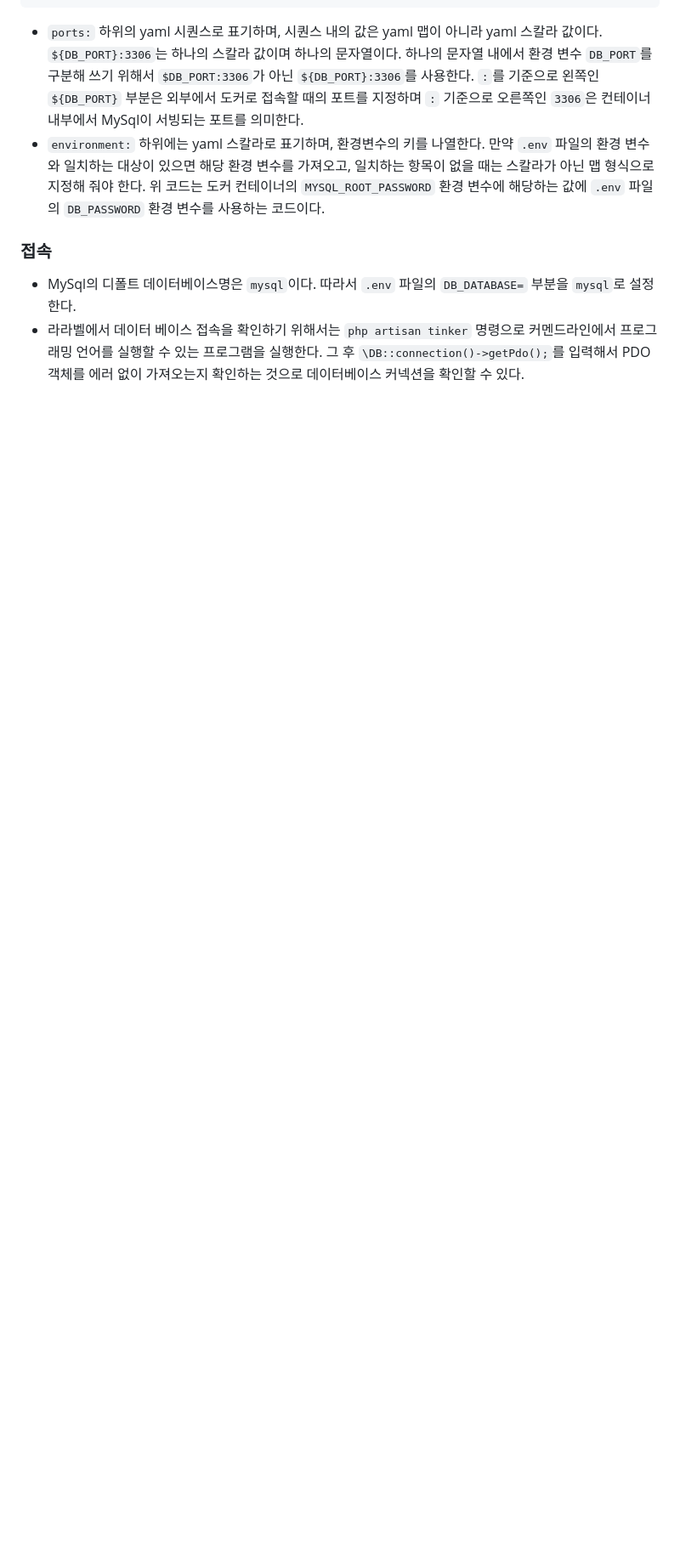
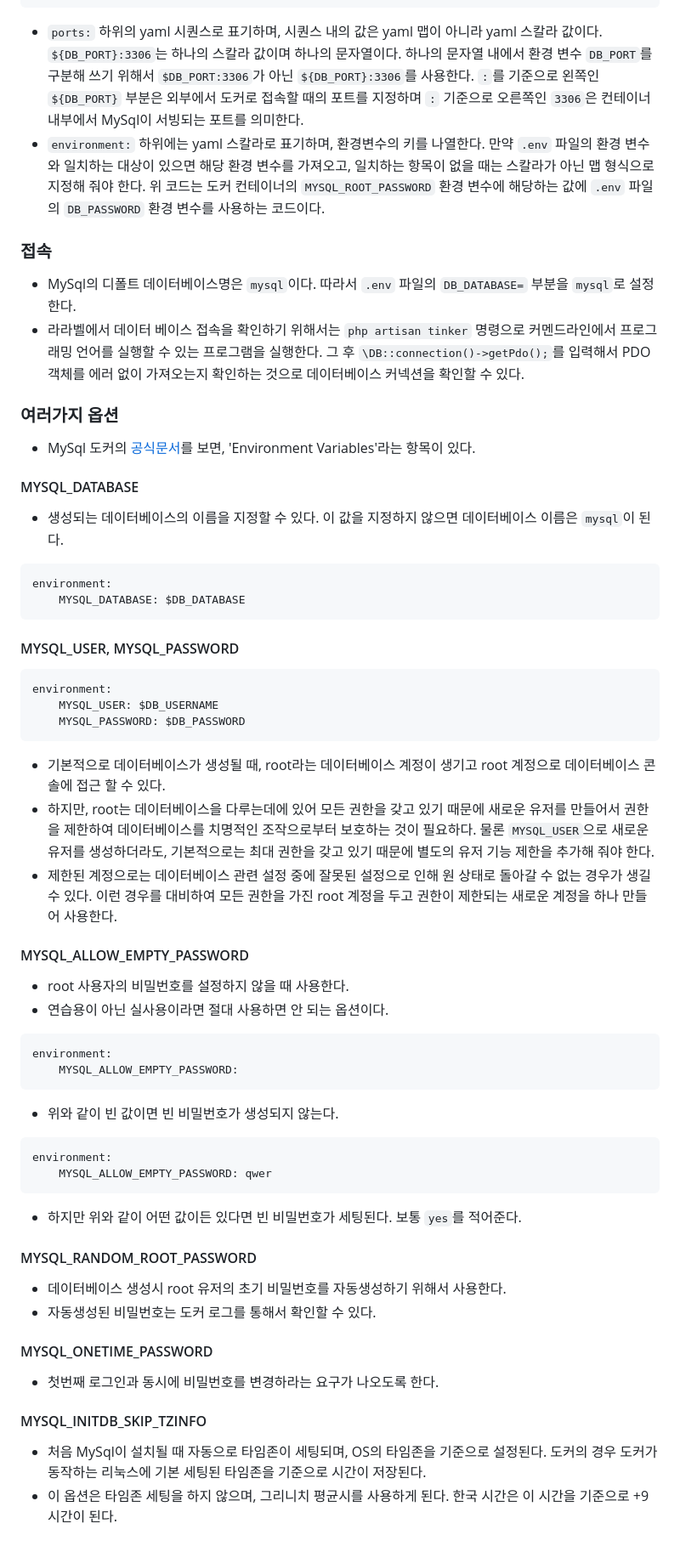
Before and after one commit to N0FreeLunch/laravel-practice, a Markdown page: document/Dockers/database.md, the part around the change. Shown: that part at 85% size. Rendered like a GitHub page; blank space fills up the shorter version.

Commit message:
데이터베이스 환경 변수 설정

````diff
--- a/document/Dockers/database.md
+++ b/document/Dockers/database.md
@@ -61,3 +61,48 @@ services:
 ### 접속
 - MySql의 디폴트 데이터베이스명은 `mysql`이다. 따라서 `.env` 파일의 `DB_DATABASE=` 부분을 `mysql`로 설정한다.
 - 라라벨에서 데이터 베이스 접속을 확인하기 위해서는 `php artisan tinker` 명령으로 커멘드라인에서 프로그래밍 언어를 실행할 수 있는 프로그램을 실행한다. 그 후 `\DB::connection()->getPdo();`를 입력해서 PDO 객체를 에러 없이 가져오는지 확인하는 것으로 데이터베이스 커넥션을 확인할 수 있다.
+
+### 여러가지 옵션
+- MySql 도커의 [공식문서](https://hub.docker.com/_/mysql)를 보면, 'Environment Variables'라는 항목이 있다.
+
+#### MYSQL_DATABASE
+- 생성되는 데이터베이스의 이름을 지정할 수 있다. 이 값을 지정하지 않으면 데이터베이스 이름은 `mysql`이 된다.
+```yml
+environment:
+    MYSQL_DATABASE: $DB_DATABASE
+```
+
+#### MYSQL_USER, MYSQL_PASSWORD
+```yml
+environment:
+    MYSQL_USER: $DB_USERNAME
+    MYSQL_PASSWORD: $DB_PASSWORD
+```
+- 기본적으로 데이터베이스가 생성될 때, root라는 데이터베이스 계정이 생기고 root 계정으로 데이터베이스 콘솔에 접근 할 수 있다.
+- 하지만, root는 데이터베이스을 다루는데에 있어 모든 권한을 갖고 있기 때문에 새로운 유저를 만들어서 권한을 제한하여 데이터베이스를 치명적인 조작으로부터 보호하는 것이 필요하다. 물론 `MYSQL_USER`으로 새로운 유저를 생성하더라도, 기본적으로는 최대 권한을 갖고 있기 때문에 별도의 유저 기능 제한을 추가해 줘야 한다.
+- 제한된 계정으로는 데이터베이스 관련 설정 중에 잘못된 설정으로 인해 원 상태로 돌아갈 수 없는 경우가 생길 수 있다. 이런 경우를 대비하여 모든 권한을 가진 root 계정을 두고 권한이 제한되는 새로운 계정을 하나 만들어 사용한다.
+
+#### MYSQL_ALLOW_EMPTY_PASSWORD
+- root 사용자의 비밀번호를 설정하지 않을 때 사용한다.
+- 연습용이 아닌 실사용이라면 절대 사용하면 안 되는 옵션이다.
+```yml
+environment:
+    MYSQL_ALLOW_EMPTY_PASSWORD:
+```
+- 위와 같이 빈 값이면 빈 비밀번호가 생성되지 않는다.
+```yml
+environment:
+    MYSQL_ALLOW_EMPTY_PASSWORD: qwer
+```
+- 하지만 위와 같이 어떤 값이든 있다면 빈 비밀번호가 세팅된다. 보통 `yes`를 적어준다.
+
+#### MYSQL_RANDOM_ROOT_PASSWORD
+- 데이터베이스 생성시 root 유저의 초기 비밀번호를 자동생성하기 위해서 사용한다.
+- 자동생성된 비밀번호는 도커 로그를 통해서 확인할 수 있다.
+
+#### MYSQL_ONETIME_PASSWORD
+- 첫번째 로그인과 동시에 비밀번호를 변경하라는 요구가 나오도록 한다.
+
+#### MYSQL_INITDB_SKIP_TZINFO
+- 처음 MySql이 설치될 때 자동으로 타임존이 세팅되며, OS의 타임존을 기준으로 설정된다. 도커의 경우 도커가 동작하는 리눅스에 기본 세팅된 타임존을 기준으로 시간이 저장된다.
+- 이 옵션은 타임존 세팅을 하지 않으며, 그리니치 평균시를 사용하게 된다. 한국 시간은 이 시간을 기준으로 +9시간이 된다.
````
